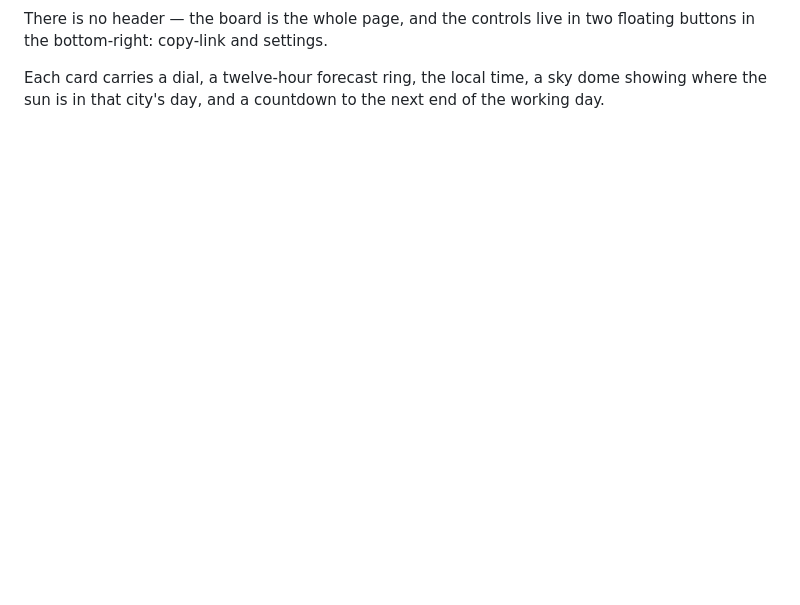
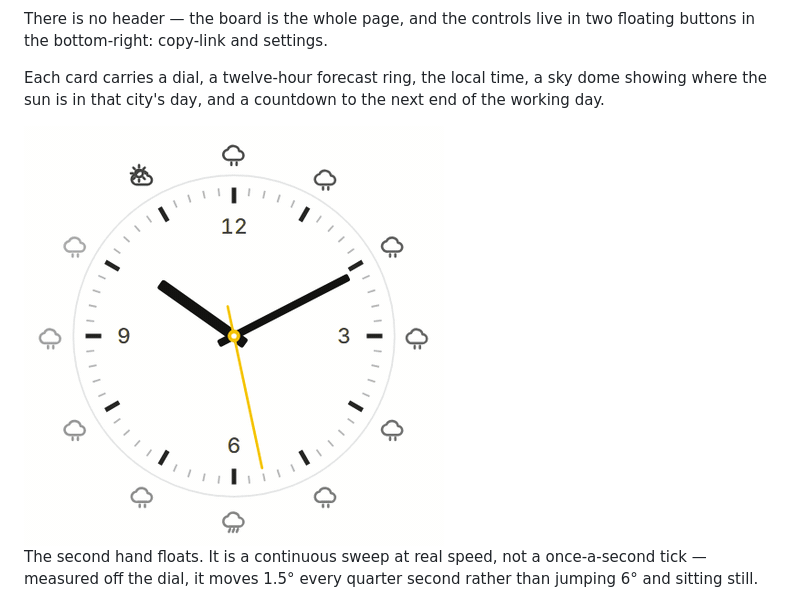
Before and after one commit to olwal/timezones, a Markdown page: README.md, the part around the change. Rendered like a GitHub page; pictures changed too: docs/second-hand.gif (added); blank space fills up the shorter version.

Commit message:
Add a recording of the floating second hand
Four seconds at real speed, 25fps, 420px, 137KB.

Recorded by driving headless Edge over the DevTools protocol and replacing
the page's clock with a controllable stub before the app loads, so each frame
is rendered at an exact timestamp. Capturing in real time instead would let
screenshot latency space the frames unevenly, which would show up as jitter
in the one clip whose whole point is that the motion is smooth.

Sampling the hand off the dial confirms the sweep: it advances 1.5 degrees
every quarter second, rather than jumping 6 degrees once a second.

```diff
--- a/README.md
+++ b/README.md
@@ -20,6 +20,12 @@ floating buttons in the bottom-right: copy-link and settings.
 Each card carries a dial, a twelve-hour forecast ring, the local time, a sky dome
 showing where the sun is in that city's day, and a countdown to the next end of the
 working day.
+
+<img src="docs/second-hand.gif" width="420" alt="The second hand sweeping smoothly">
+
+The second hand floats. It is a continuous sweep at real speed, not a once-a-second
+tick — measured off the dial, it moves 1.5° every quarter second rather than jumping
+6° and sitting still.
 
 ![Day, dusk and night side by side](docs/card-detail.png)
 
```
